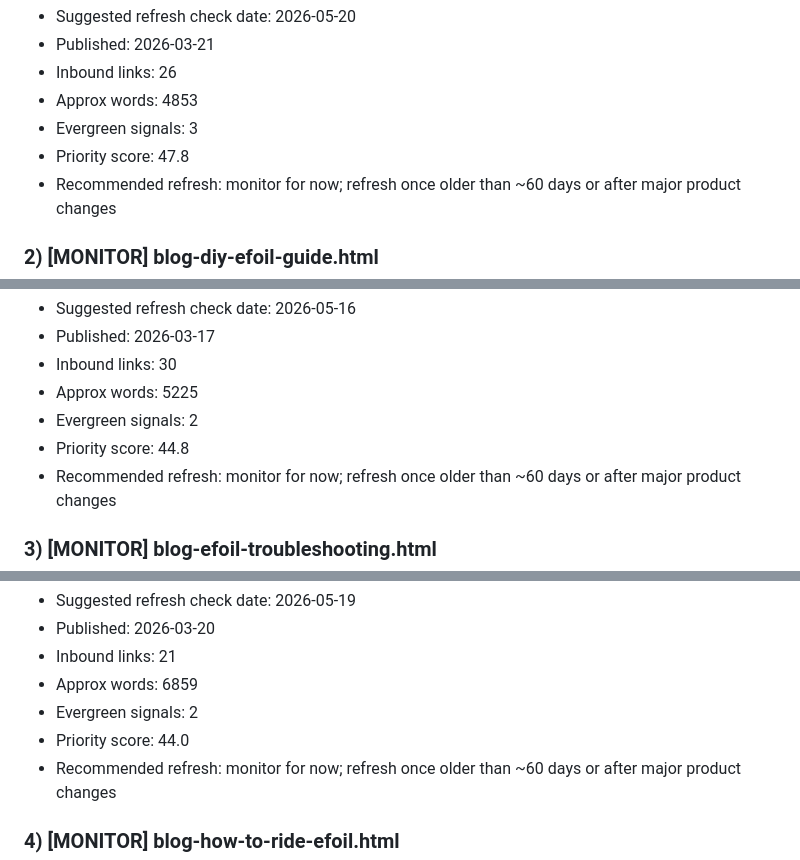
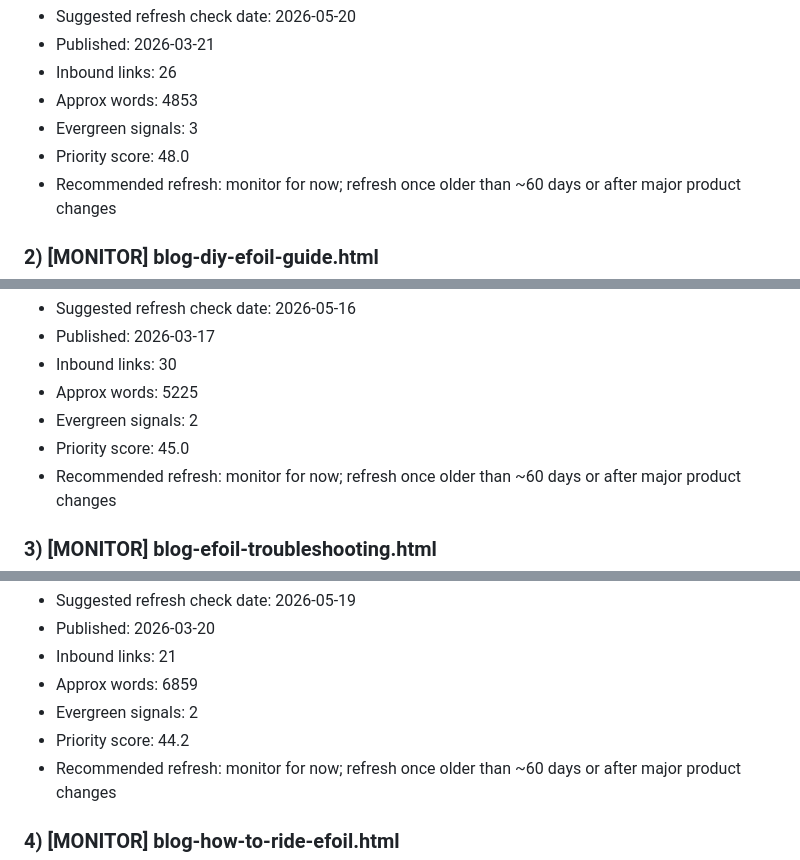
Before and after one commit to pacificmeister/pacificmeister.github.io, a Markdown page: reports/content-freshness-report.md, 3 parts joined by grey strips. GitHub-like rendering.

Commit message:
Update content freshness report

```diff
--- a/reports/content-freshness-report.md
+++ b/reports/content-freshness-report.md
@@ -17,7 +17,7 @@
 - Inbound links: 26
 - Approx words: 4853
 - Evergreen signals: 3
-- Priority score: 47.8
+- Priority score: 48.0
 - Recommended refresh: monitor for now; refresh once older than ~60 days or after major product changes
 
 ### 2) [MONITOR] blog-diy-efoil-guide.html
@@ -28,7 +28,7 @@
 - Inbound links: 30
 - Approx words: 5225
 - Evergreen signals: 2
-- Priority score: 44.8
+- Priority score: 45.0
 - Recommended refresh: monitor for now; refresh once older than ~60 days or after major product changes
 
 ### 3) [MONITOR] blog-efoil-troubleshooting.html
@@ -39,7 +39,7 @@
 - Inbound links: 21
 - Approx words: 6859
 - Evergreen signals: 2
-- Priority score: 44.0
+- Priority score: 44.2
 - Recommended refresh: monitor for now; refresh once older than ~60 days or after major product changes
 
 ### 4) [MONITOR] blog-how-to-ride-efoil.html
```
Also changed, not shown: other parts of reports/content-freshness-report.md (+22 -22 lines).
